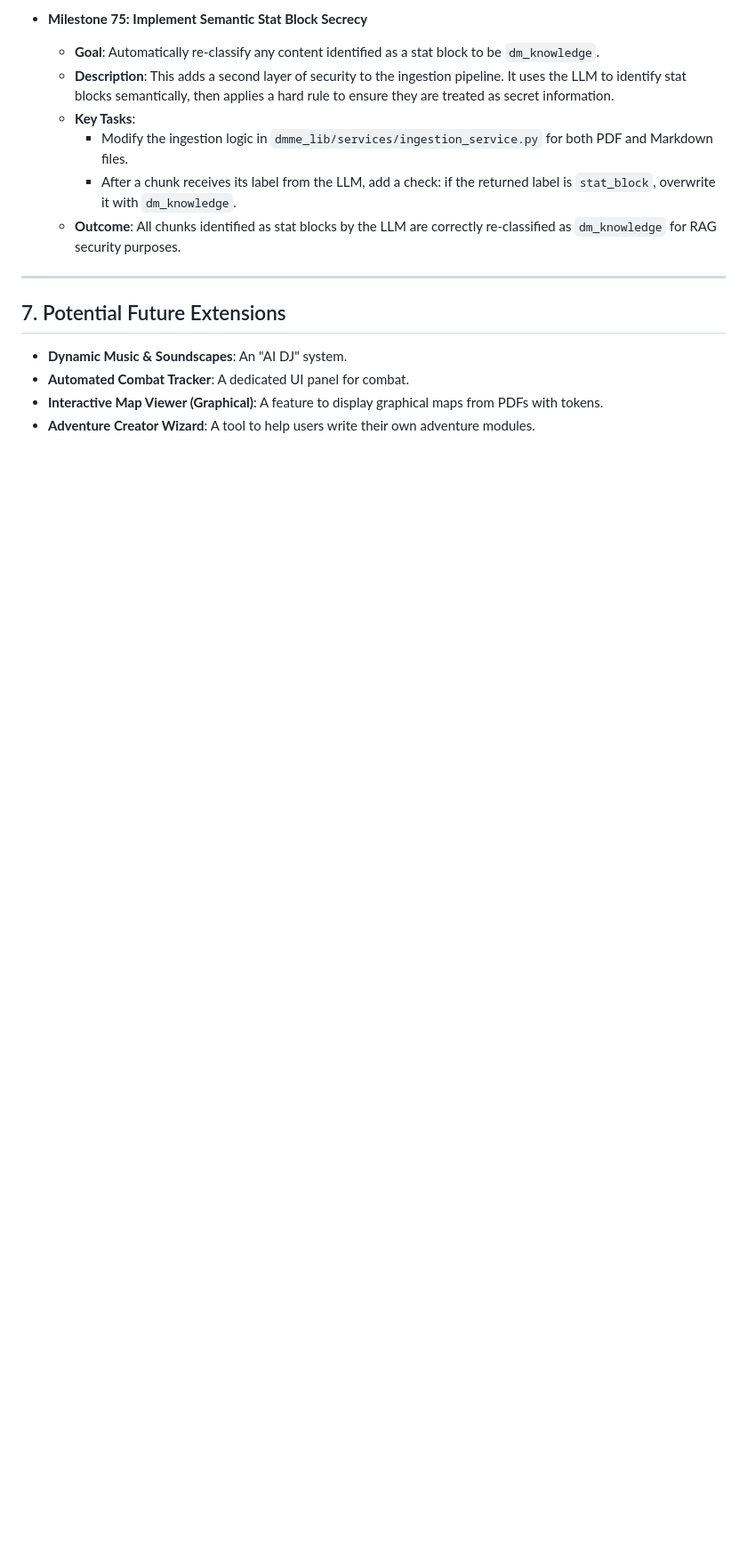
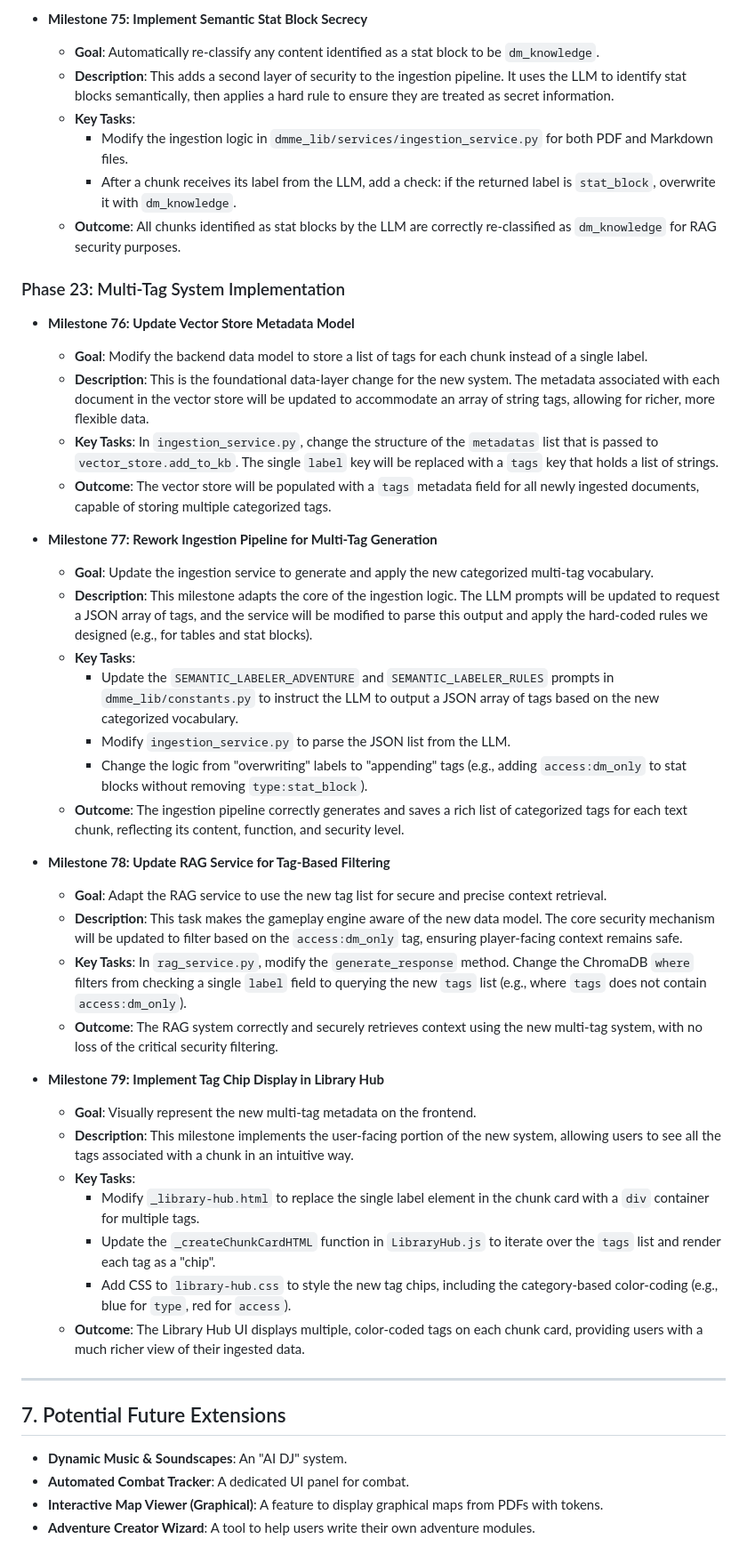
Before and after one commit to adn770/ppdf, a Markdown page: docs/design-dmme.md, the part around one of its changes. Shown at 89% size. Rendered like a GitHub page; blank space fills up the shorter version.

```diff
--- a/docs/design-dmme.md
+++ b/docs/design-dmme.md
@@ -1687,6 +1695,66 @@ This implementation plan details the incremental steps to build the `dmme` appli
     -   **Outcome**: All chunks identified as stat blocks by the LLM are correctly
         re-classified as `dm_knowledge` for RAG security purposes.
 
+### Phase 23: Multi-Tag System Implementation
+
+-   **Milestone 76: Update Vector Store Metadata Model**
+    -   **Goal**: Modify the backend data model to store a list of tags for each chunk instead
+        of a single label.
+    -   **Description**: This is the foundational data-layer change for the new system. The
+        metadata associated with each document in the vector store will be updated to
+        accommodate an array of string tags, allowing for richer, more flexible
+        data.
+    -   **Key Tasks**: In `ingestion_service.py`, change the structure of the `metadatas`
+        list that is passed to `vector_store.add_to_kb`. The single `label` key will be
+        replaced with a `tags` key that holds a list of strings.
+    -   **Outcome**: The vector store will be populated with a `tags` metadata field for
+        all newly ingested documents, capable of storing multiple categorized tags.
+
+-   **Milestone 77: Rework Ingestion Pipeline for Multi-Tag Generation**
+    -   **Goal**: Update the ingestion service to generate and apply the new categorized
+        multi-tag vocabulary.
+    -   **Description**: This milestone adapts the core of the ingestion logic. The
+        LLM prompts will be updated to request a JSON array of tags, and the service
+        will be modified to parse this output and apply the hard-coded rules we designed
+        (e.g., for tables and stat blocks).
+    -   **Key Tasks**:
+        -   Update the `SEMANTIC_LABELER_ADVENTURE` and `SEMANTIC_LABELER_RULES` prompts in
+            `dmme_lib/constants.py` to instruct the LLM to output a JSON array of
+            tags based on the new categorized vocabulary.
+        -   Modify `ingestion_service.py` to parse the JSON list from the LLM.
+        -   Change the logic from "overwriting" labels to "appending" tags (e.g., adding
+            `access:dm_only` to stat blocks without removing `type:stat_block`).
+    -   **Outcome**: The ingestion pipeline correctly generates and saves a rich list of
+        categorized tags for each text chunk, reflecting its content, function, and
+        security level.
+
+-   **Milestone 78: Update RAG Service for Tag-Based Filtering**
+    -   **Goal**: Adapt the RAG service to use the new tag list for secure and precise
+        context retrieval.
+    -   **Description**: This task makes the gameplay engine aware of the new data model.
+        The core security mechanism will be updated to filter based on the `access:dm_only`
+        tag, ensuring player-facing context remains safe.
+    -   **Key Tasks**: In `rag_service.py`, modify the `generate_response` method. Change
+        the ChromaDB `where` filters from checking a single `label` field to querying
+        the new `tags` list (e.g., where `tags` does not contain `access:dm_only`).
+    -   **Outcome**: The RAG system correctly and securely retrieves context using the new
+        multi-tag system, with no loss of the critical security filtering.
+
+-   **Milestone 79: Implement Tag Chip Display in Library Hub**
+    -   **Goal**: Visually represent the new multi-tag metadata on the frontend.
+    -   **Description**: This milestone implements the user-facing portion of the new
+        system, allowing users to see all the tags associated with a chunk in an intuitive
+        way.
+    -   **Key Tasks**:
+        -   Modify `_library-hub.html` to replace the single label element in the chunk
+            card with a `div` container for multiple tags.
+        -   Update the `_createChunkCardHTML` function in `LibraryHub.js` to iterate
+            over the `tags` list and render each tag as a "chip".
+        -   Add CSS to `library-hub.css` to style the new tag chips, including the
+            category-based color-coding (e.g., blue for `type`, red for `access`).
+    -   **Outcome**: The Library Hub UI displays multiple, color-coded tags on each chunk
+        card, providing users with a much richer view of their ingested data.
+
 ---
 
 ## 7. Potential Future Extensions
```
Also changed, not shown: other parts of docs/design-dmme.md (+36 -28 lines).
